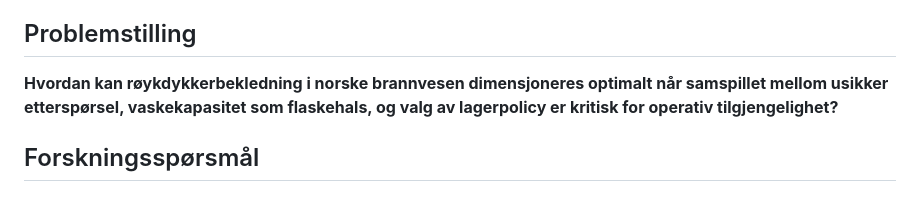
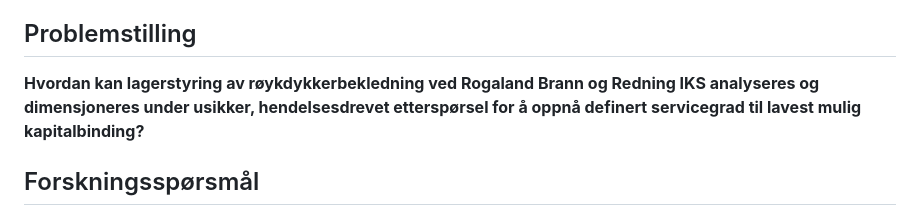
Before and after one commit to LOG650/G20-rune-individuell, a Markdown page: CLAUDE.md, the part around the change. Rendered like a GitHub page.

```diff
--- a/CLAUDE.md
+++ b/CLAUDE.md
@@ -8,7 +8,7 @@
 - **Frist endelig rapport:** 31. mai 2026
 
 ## Problemstilling
-**Hvordan kan røykdykkerbekledning i norske brannvesen dimensjoneres optimalt når samspillet mellom usikker etterspørsel, vaskekapasitet som flaskehals, og valg av lagerpolicy er kritisk for operativ tilgjengelighet?**
+**Hvordan kan lagerstyring av røykdykkerbekledning ved Rogaland Brann og Redning IKS analyseres og dimensjoneres under usikker, hendelsesdrevet etterspørsel for å oppnå definert servicegrad til lavest mulig kapitalbinding?**
 
 ## Forskningsspørsmål
 - **RQ1 (kjerne):** Etterspørselsmodellering basert på BRIS-data
```
Also changed, not shown: 012 fase 2 - plan/Prosjektstyringsplan_G20_Rune.md (+4 -4 lines).
